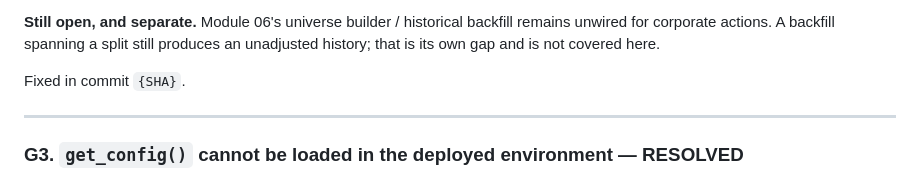
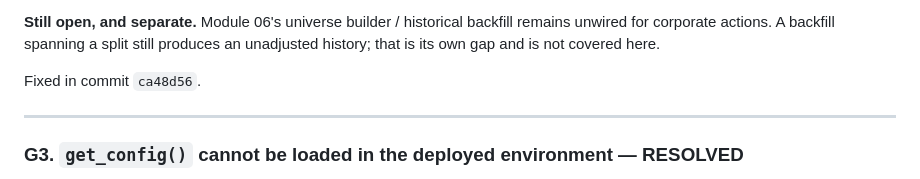
Before and after one commit to argusdataset/Argus, a Markdown page: docs/architecture/KNOWN_ISSUES.md, the part around the change. Drawn GitHub-style.

Commit message:
Record G2's fix commit in the known-issues register
The SHA could not be written in the commit it names, so it lands in the
follow-up — the same shape every other resolved entry in this register
takes.

Co-Authored-By: Claude Opus 5 <noreply@anthropic.com>
Claude-Session: https://claude.ai/code/session_01GjAs22LPCmtEP2Krzhj9qV

```diff
--- a/docs/architecture/KNOWN_ISSUES.md
+++ b/docs/architecture/KNOWN_ISSUES.md
@@ -726,7 +726,7 @@ backfill remains unwired for corporate actions. A backfill spanning a
 split still produces an unadjusted history; that is its own gap and is
 not covered here.
 
-Fixed in commit `{SHA}`.
+Fixed in commit `ca48d56`.
 
 ---
 
```
